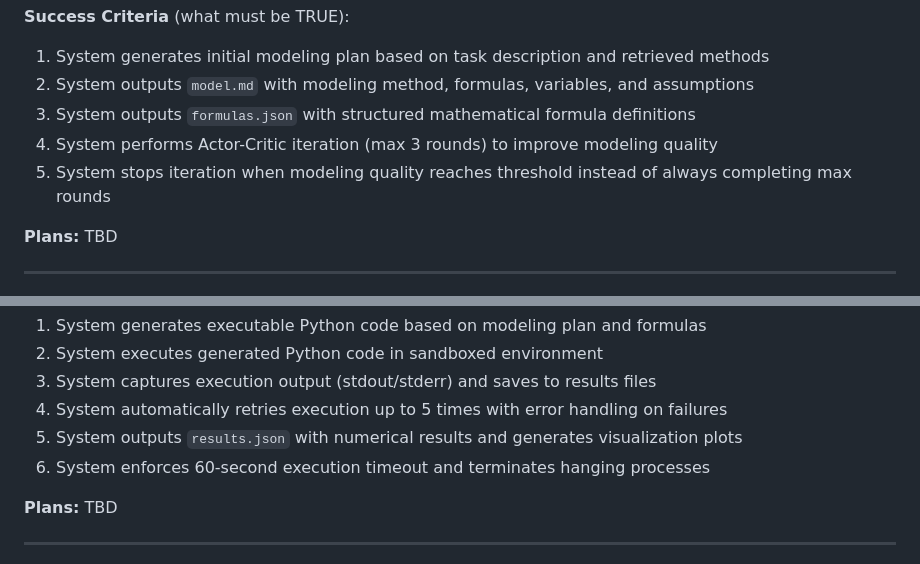
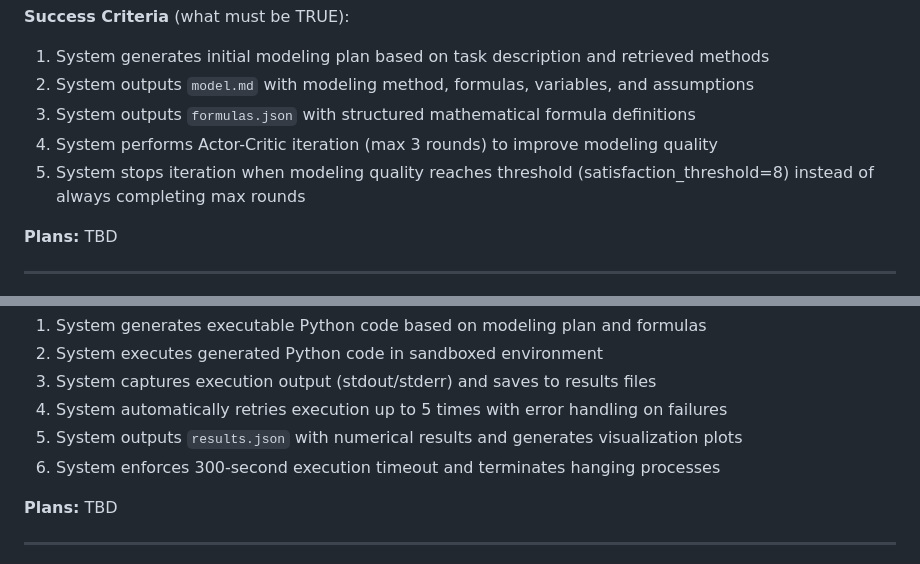
Before and after one commit to OpeNopEn2007/mm-agent, a Markdown page: .planning/ROADMAP.md, 2 parts joined by grey strips. GitHub-like rendering.

Commit message:
docs: align timeout (300s) and satisfaction_threshold (8) with IDEA.md

```diff
--- a/.planning/ROADMAP.md
+++ b/.planning/ROADMAP.md
@@ -112,7 +112,7 @@ This roadmap delivers the MM-Agent mathematical modeling system in Claude Code.
 2. System outputs `model.md` with modeling method, formulas, variables, and assumptions
 3. System outputs `formulas.json` with structured mathematical formula definitions
 4. System performs Actor-Critic iteration (max 3 rounds) to improve modeling quality
-5. System stops iteration when modeling quality reaches threshold instead of always completing max rounds
+5. System stops iteration when modeling quality reaches threshold (satisfaction_threshold=8) instead of always completing max rounds
 
 **Plans:** TBD
 
@@ -132,7 +132,7 @@ This roadmap delivers the MM-Agent mathematical modeling system in Claude Code.
 3. System captures execution output (stdout/stderr) and saves to results files
 4. System automatically retries execution up to 5 times with error handling on failures
 5. System outputs `results.json` with numerical results and generates visualization plots
-6. System enforces 60-second execution timeout and terminates hanging processes
+6. System enforces 300-second execution timeout and terminates hanging processes
 
 **Plans:** TBD
 
```
Also changed, not shown: .planning/REQUIREMENTS.md (+1 -1 lines).
